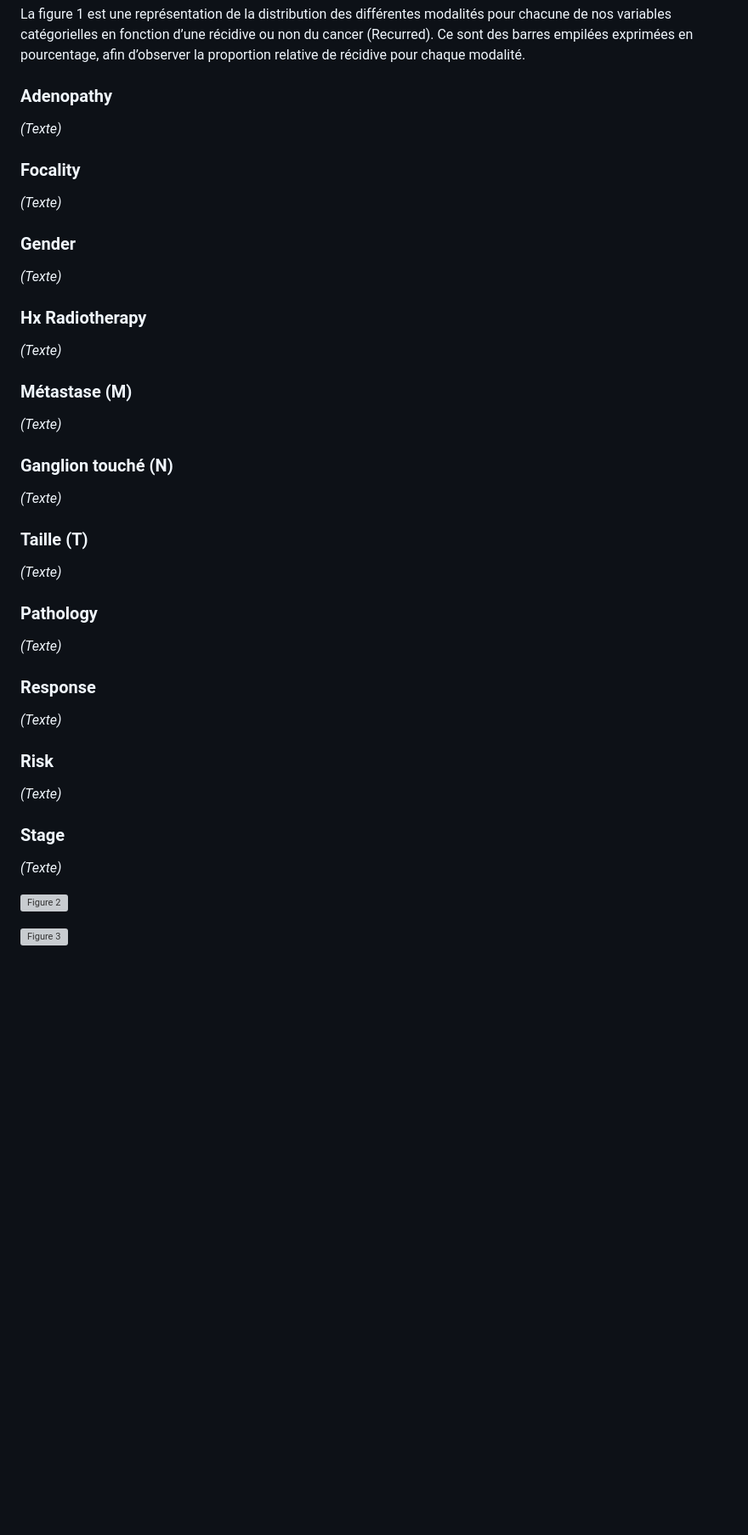
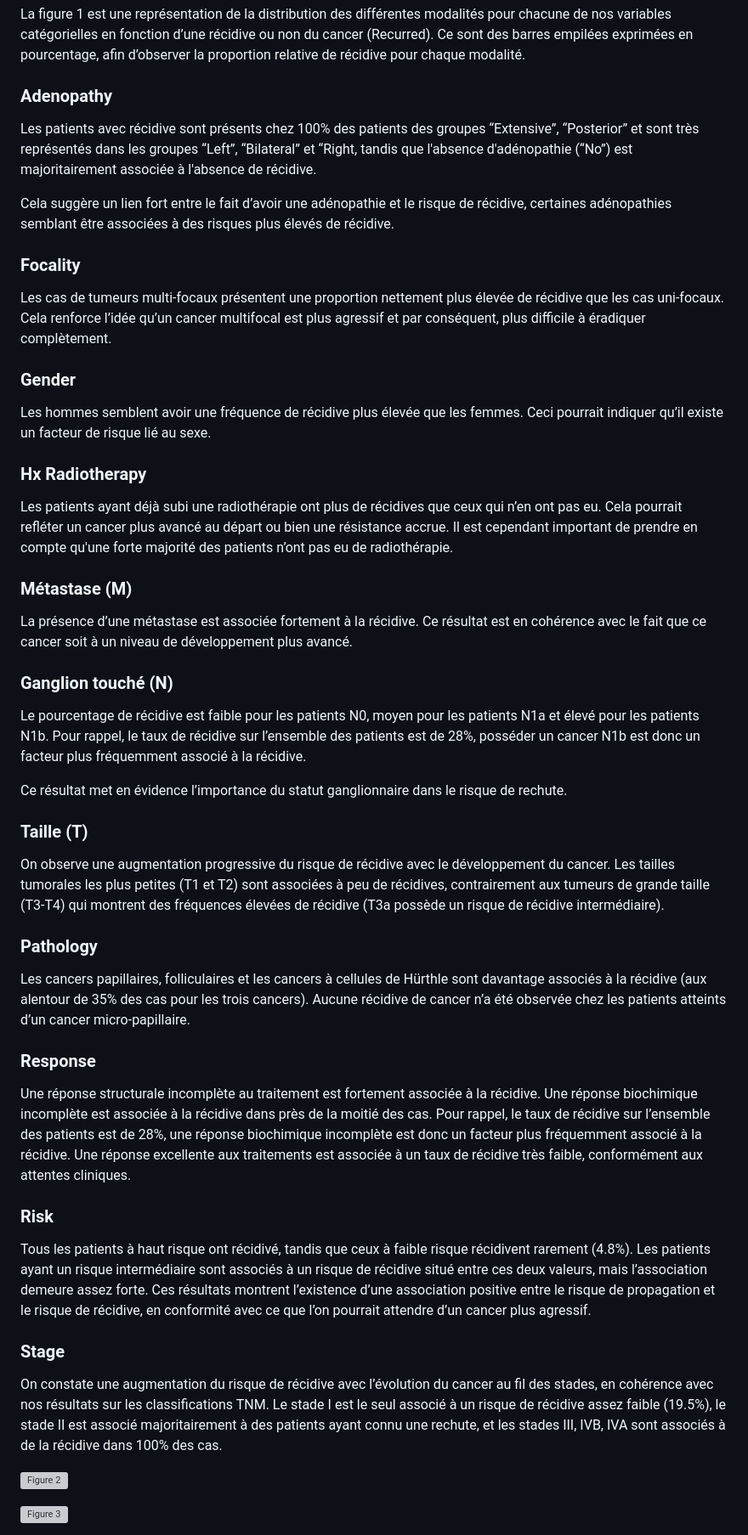
Before and after one commit to FLEQUELLEC/projet-fouille-BGE-tlse, a Markdown page: rapport/fouille_LE_QUELLEC-MENARD.md/input.md, the part around the change. Shown: that part at 85% size. GitHub-like rendering; blank space fills up the shorter version; grey boxes are pictures that could not be loaded.

```diff
--- a/rapport/fouille_LE_QUELLEC-MENARD.md/input.md
+++ b/rapport/fouille_LE_QUELLEC-MENARD.md/input.md
@@ -92,48 +92,42 @@ En outre, la majorité de nos individus sont atteints d’un cancer de type papi
 La figure 1 est une représentation de la distribution des différentes modalités pour chacune de nos variables catégorielles en fonction d’une récidive ou non du cancer (Recurred). Ce sont des barres empilées exprimées en pourcentage, afin d’observer la proportion relative de récidive pour chaque modalité.
 
 ### Adenopathy
+Les patients avec récidive sont présents chez 100% des patients des groupes “Extensive”, “Posterior” et sont très représentés dans les groupes “Left”, “Bilateral” et “Right, tandis que l'absence d'adénopathie (“No”) est majoritairement associée à l'absence de récidive.
 
-*(Texte)*
+Cela suggère un lien fort entre le fait d’avoir une adénopathie et le risque de récidive, certaines adénopathies semblant être associées à des risques plus élevés de récidive.
 
 ### Focality
-
-*(Texte)*
+Les cas de tumeurs multi-focaux présentent une proportion nettement plus élevée de récidive que les cas uni-focaux. Cela renforce l’idée qu’un cancer multifocal est plus agressif et par conséquent, plus difficile à éradiquer complètement.
 
 ### Gender
-
-*(Texte)*
+Les hommes semblent avoir une fréquence de récidive plus élevée que les femmes. Ceci pourrait indiquer qu’il existe un facteur de risque lié au sexe.
 
 ### Hx Radiotherapy
-
-*(Texte)*
+Les patients ayant déjà subi une radiothérapie ont plus de récidives que ceux qui n’en ont pas eu. Cela pourrait refléter un cancer plus avancé au départ ou bien une résistance accrue. Il est cependant important de prendre en compte qu'une forte majorité des patients n’ont pas eu de radiothérapie.
 
 ### Métastase (M)
-
-*(Texte)*
+La présence d’une métastase est associée fortement à la récidive. Ce résultat est en cohérence avec le fait que ce cancer soit à un niveau de développement plus avancé.
 
 ### Ganglion touché (N)
+Le pourcentage de récidive est faible pour les patients N0, moyen pour les patients N1a et élevé pour les patients N1b.  Pour rappel, le taux de récidive sur l’ensemble des patients est de 28%, posséder un cancer N1b est donc un facteur plus fréquemment associé à la récidive.
 
-*(Texte)*
+Ce résultat met en évidence l’importance du statut ganglionnaire dans le risque de rechute.
 
 ### Taille (T)
-
-*(Texte)*
-
+On observe une augmentation progressive du risque de récidive avec le développement du cancer. Les tailles tumorales les plus petites (T1 et T2) sont associées à peu de récidives, contrairement aux tumeurs de grande taille (T3-T4) qui montrent des fréquences élevées de récidive (T3a possède un risque de récidive intermédiaire).
 ### Pathology
-
-*(Texte)*
+Les cancers papillaires, folliculaires et les cancers à cellules de Hürthle sont davantage associés à la récidive (aux alentour de 35% des cas pour les trois cancers). Aucune récidive de cancer n’a été observée chez les patients atteints d’un cancer micro-papillaire.
 
 ### Response
-
-*(Texte)*
+Une réponse structurale incomplète au traitement est fortement associée à la récidive. Une réponse biochimique incomplète est associée à la récidive dans près de la moitié des cas. Pour rappel, le taux de récidive sur l’ensemble des patients est de 28%, une réponse biochimique incomplète est donc un facteur plus fréquemment associé à la récidive. Une réponse excellente aux traitements est associée à un taux de récidive très faible, conformément aux attentes cliniques.
 
 ### Risk
-
-*(Texte)*
+Tous les patients à haut risque ont récidivé, tandis que ceux à faible risque récidivent rarement (4.8%). Les patients ayant un risque intermédiaire sont associés à un risque de récidive situé entre ces deux valeurs, mais l’association demeure assez forte. Ces résultats montrent l’existence d’une association positive entre le risque de propagation et le risque de récidive, en conformité avec ce que l’on pourrait attendre d’un cancer plus agressif.
 
 ### Stage
 
-*(Texte)*
+On constate une augmentation du risque de récidive avec l’évolution du cancer au fil des stades, en cohérence avec nos résultats sur les classifications TNM. Le stade I est le seul associé à un risque de récidive assez faible (19.5%), le stade II est associé majoritairement à des patients ayant connu une rechute, et les stades III, IVB, IVA sont associés à de la récidive dans 100% des cas.
+
 
 ![Figure 2](./hsl0tafe.png)
 
```
